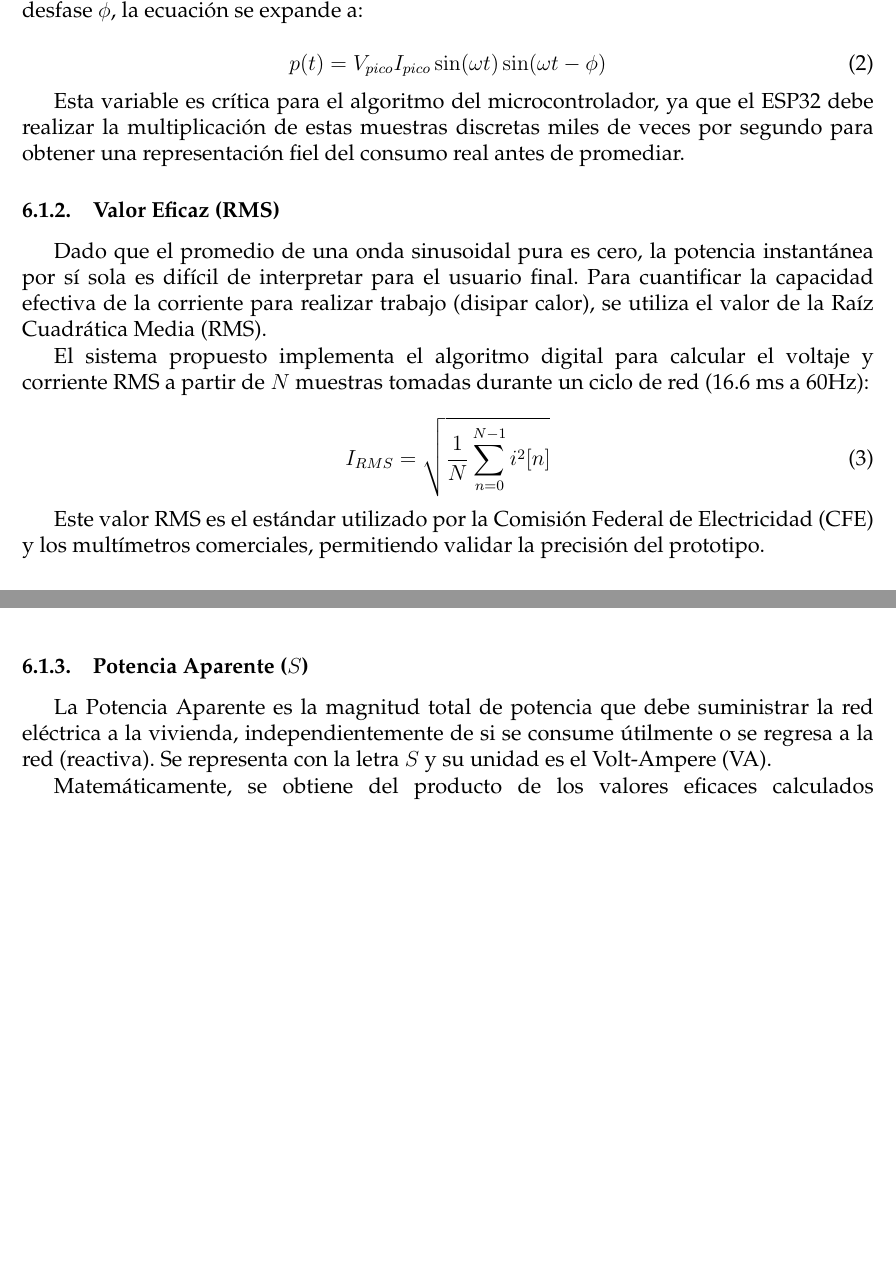
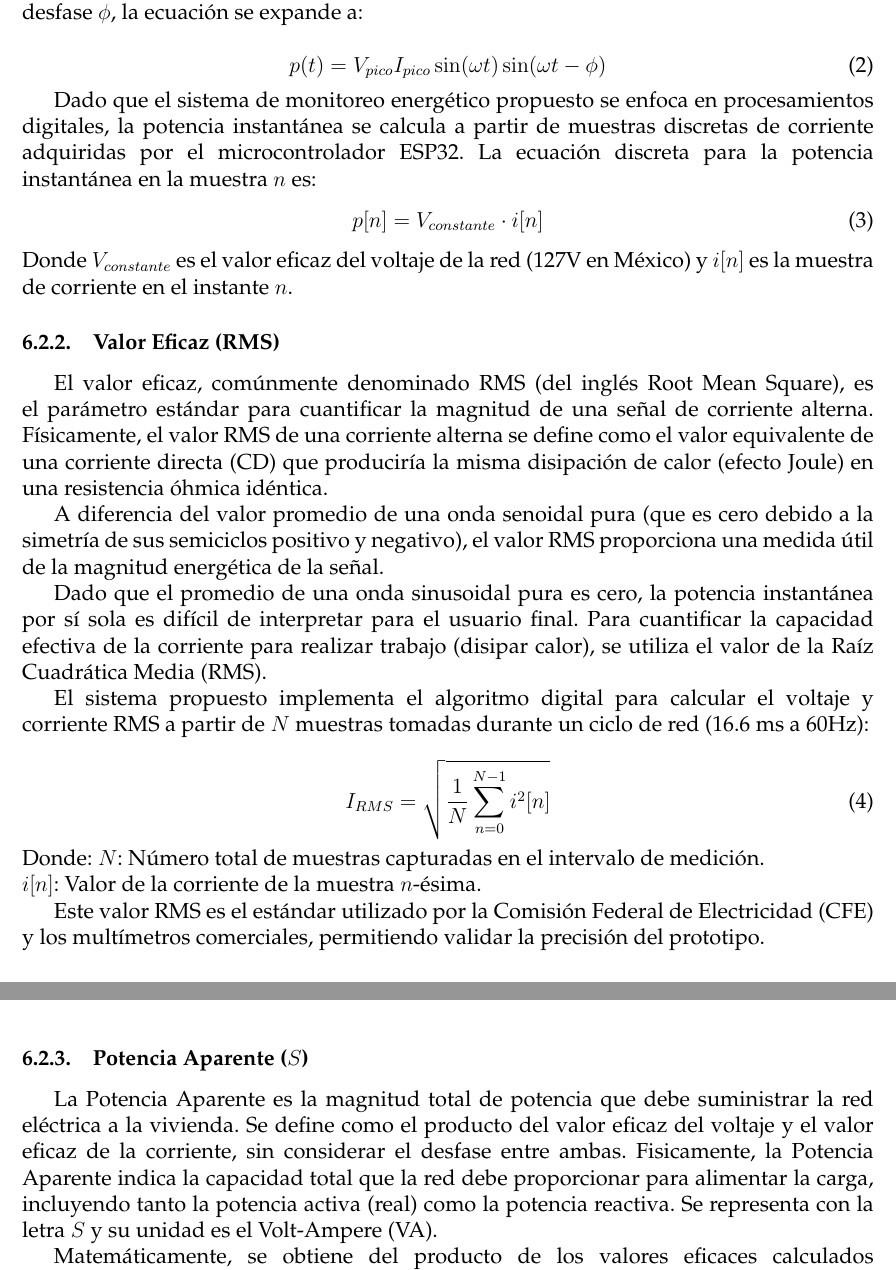
Before and after one commit to EduardoCr052/ProyectoTerminal, a LaTeX document (Reporte_Proyecto/main.tex, which reads Reporte_Proyecto/cuerpo.tex): two parts of pages 13 and 14 of 20 before the commit and two parts of pages 15 and 16 of 22 after it, joined at a grey line, cut so that both start at the same text, the shorter picture padded with empty space. Compiled offline with pdfLaTeX.

Commit message:
Añadido gran parte del marco teorico

```diff
--- a/Reporte_Proyecto/cuerpo.tex
+++ b/Reporte_Proyecto/cuerpo.tex
@@ -178,9 +207,18 @@ La solución técnica consiste en una arquitectura distribuida de nodos de adqui
             p(t) = V_{pico} I_{pico} \sin(\omega t) \sin(\omega t - \phi)
         \end{equation}
 
-        Esta variable es crítica para el algoritmo del microcontrolador, ya que el ESP32 debe realizar la multiplicación de estas muestras discretas miles de veces por segundo para obtener una representación fiel del consumo real antes de promediar.
+        Dado que el sistema de monitoreo energético propuesto se enfoca en procesamientos digitales, la potencia instantánea se calcula a partir de muestras discretas de corriente adquiridas por el microcontrolador ESP32. La ecuación discreta para la potencia instantánea en la muestra $n$ es:
+        \begin{equation}
+            p[n] = V_{constante} \cdot i[n]
+        \end{equation}
+        Donde $V_{constante}$ es el valor eficaz del voltaje de la red
+        (127V en México) y $i[n]$ es la muestra de corriente en el instante $n$.
 
-        \subsubsection{Valor Eficaz (RMS)}
+    \subsubsection{Valor Eficaz (RMS)}
+        El valor eficaz, comúnmente denominado RMS (del inglés Root Mean Square), es el parámetro estándar para cuantificar la magnitud de una señal de corriente alterna. Físicamente, el valor RMS de una corriente alterna se define como el valor equivalente de una corriente directa (CD) que produciría la misma disipación de calor (efecto Joule) en una resistencia óhmica idéntica.
+
+        A diferencia del valor promedio de una onda senoidal pura (que es cero debido a la simetría de sus semiciclos positivo y negativo), el valor RMS proporciona una medida útil de la magnitud energética de la señal.
+
         Dado que el promedio de una onda sinusoidal pura es cero, la potencia instantánea por sí sola es difícil de interpretar para el usuario final. Para cuantificar la capacidad efectiva de la corriente para realizar trabajo (disipar calor), se utiliza el valor de la Raíz Cuadrática Media (RMS).
 
         El sistema propuesto implementa el algoritmo digital para calcular el voltaje y corriente RMS a partir de $N$ muestras tomadas durante un ciclo de red (16.6 ms a 60Hz):
@@ -188,11 +226,15 @@ La solución técnica consiste en una arquitectura distribuida de nodos de adqui
         \begin{equation}
             I_{RMS} = \sqrt{\frac{1}{N} \sum_{n=0}^{N-1} i^2[n]}
         \end{equation}
+        Donde:
+        $N$: Número total de muestras capturadas en el intervalo de medición. \\
+        $i[n]$: Valor de la corriente de la muestra $n$-ésima.
 
         Este valor RMS es el estándar utilizado por la Comisión Federal de Electricidad (CFE) y los multímetros comerciales, permitiendo validar la precisión del prototipo.
 
-        \subsubsection{Potencia Aparente ($S$)}
-        La Potencia Aparente es la magnitud total de potencia que debe suministrar la red eléctrica a la vivienda, independientemente de si se consume útilmente o se regresa a la red (reactiva). Se representa con la letra $S$ y su unidad es el Volt-Ampere (VA).
+    \subsubsection{Potencia Aparente ($S$)}
+        La Potencia Aparente es la magnitud total de potencia que debe suministrar la red eléctrica a la vivienda. Se define como el producto del valor eficaz del voltaje y el valor eficaz de la corriente, sin considerar el desfase entre ambas.
+        Fisicamente, la Potencia Aparente indica la capacidad total que la red debe proporcionar para alimentar la carga, incluyendo tanto la potencia activa (real) como la potencia reactiva. Se representa con la letra $S$ y su unidad es el Volt-Ampere (VA).
 
         Matemáticamente, se obtiene del producto de los valores eficaces calculados previamente:
 
```
Also changed, not shown: Reporte_Proyecto/img/AC.png (added), Reporte_Proyecto/img/AC_amplitud.png (added), Reporte_Proyecto/img/AC_voltaje.png (added), Reporte_Proyecto/main.pdf, Reporte_Proyecto/cuerpo.tex (35 more changed lines), 8 other files.
